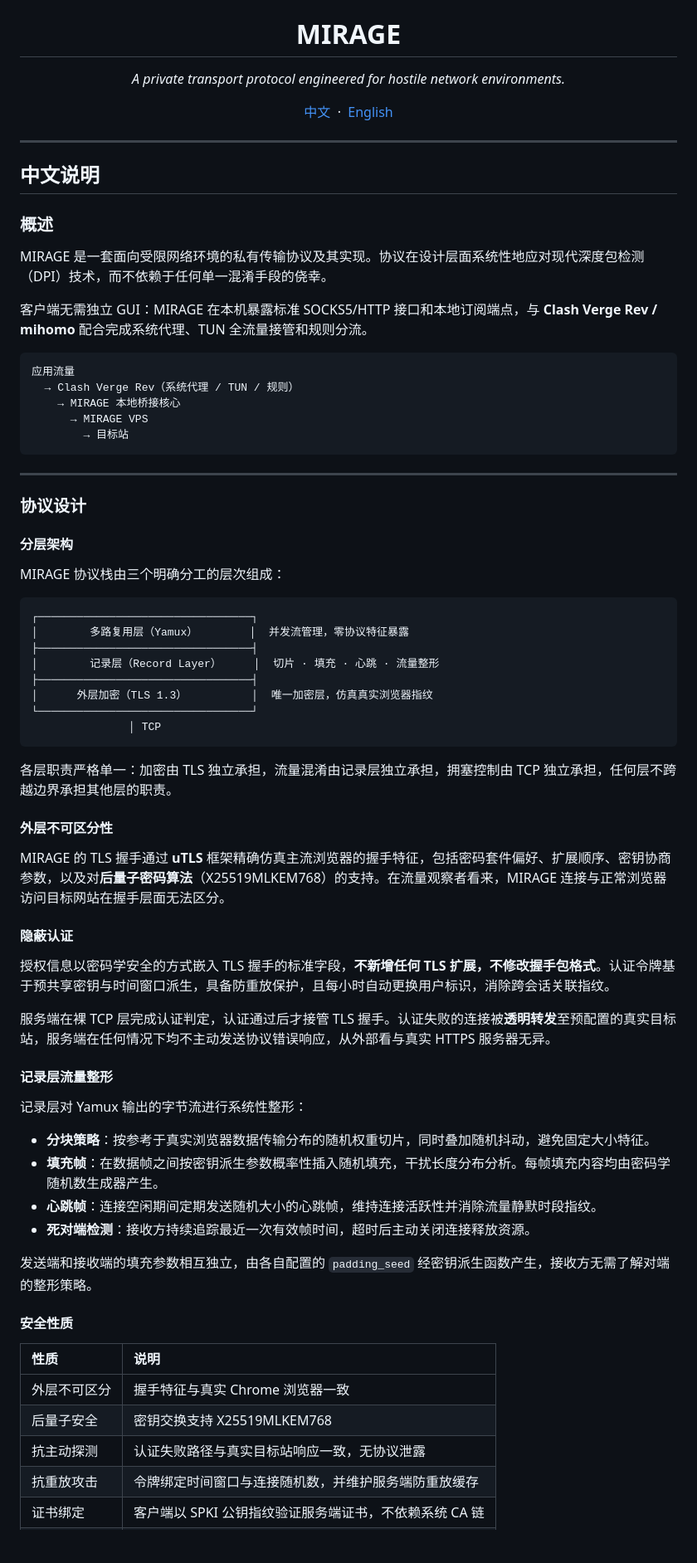
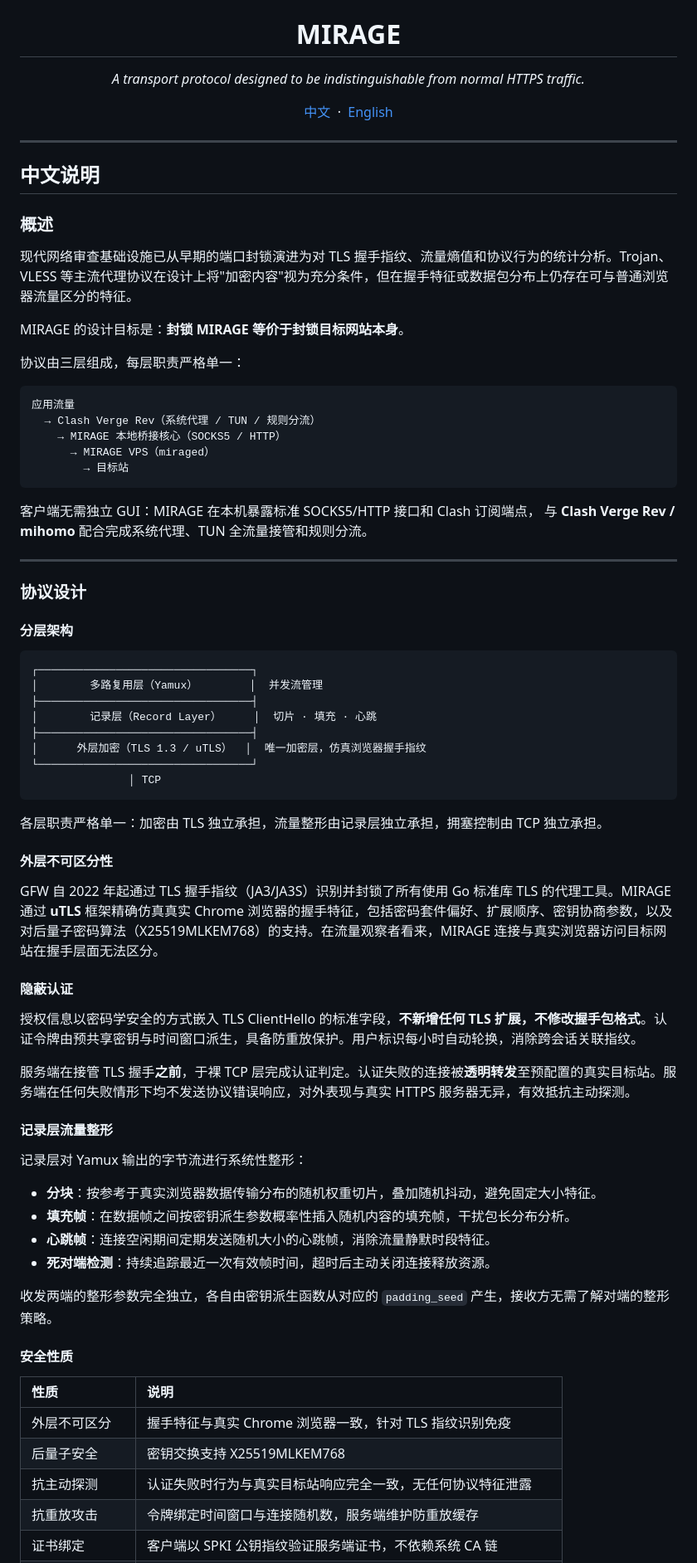
Before and after one commit to WJSGZZ/MIRAGE, a Markdown page: README.md, the part around one of its changes. Shown at 83% size. Drawn GitHub-style; blank space fills up the shorter version.

````diff
--- a/README.md
+++ b/README.md
@@ -12,7 +12,7 @@
 <h1 align="center">MIRAGE</h1>
 
 <p align="center">
-  <em>A private transport protocol engineered for hostile network environments.</em>
+  <em>A transport protocol designed to be indistinguishable from normal HTTPS traffic.</em>
 </p>
 
 <p align="center">
@@ -26,17 +26,22 @@
 
 ### 概述
 
-MIRAGE 是一套面向受限网络环境的私有传输协议及其实现。协议在设计层面系统性地应对现代深度包检测（DPI）技术，而不依赖于任何单一混淆手段的侥幸。
+现代网络审查基础设施已从早期的端口封锁演进为对 TLS 握手指纹、流量熵值和协议行为的统计分析。Trojan、VLESS 等主流代理协议在设计上将"加密内容"视为充分条件，但在握手特征或数据包分布上仍存在可与普通浏览器流量区分的特征。
 
-客户端无需独立 GUI：MIRAGE 在本机暴露标准 SOCKS5/HTTP 接口和本地订阅端点，与 **Clash Verge Rev / mihomo** 配合完成系统代理、TUN 全流量接管和规则分流。
+MIRAGE 的设计目标是：**封锁 MIRAGE 等价于封锁目标网站本身**。
+
+协议由三层组成，每层职责严格单一：
 
 ```
 应用流量
-  → Clash Verge Rev（系统代理 / TUN / 规则）
-    → MIRAGE 本地桥接核心
-      → MIRAGE VPS
+  → Clash Verge Rev（系统代理 / TUN / 规则分流）
+    → MIRAGE 本地桥接核心（SOCKS5 / HTTP）
+      → MIRAGE VPS（miraged）
         → 目标站
 ```
+
+客户端无需独立 GUI：MIRAGE 在本机暴露标准 SOCKS5/HTTP 接口和 Clash 订阅端点，
+与 **Clash Verge Rev / mihomo** 配合完成系统代理、TUN 全流量接管和规则分流。
 
 ---
 
@@ -44,48 +49,46 @@ MIRAGE 是一套面向受限网络环境的私有传输协议及其实现。协
 
 #### 分层架构
 
-MIRAGE 协议栈由三个明确分工的层次组成：
-
 ```
 ┌─────────────────────────────────┐
-│        多路复用层（Yamux）        │  并发流管理，零协议特征暴露
+│        多路复用层（Yamux）        │  并发流管理
 ├─────────────────────────────────┤
-│        记录层（Record Layer）     │  切片 · 填充 · 心跳 · 流量整形
+│        记录层（Record Layer）     │  切片 · 填充 · 心跳
 ├─────────────────────────────────┤
-│      外层加密（TLS 1.3）          │  唯一加密层，仿真真实浏览器指纹
+│      外层加密（TLS 1.3 / uTLS）  │  唯一加密层，仿真浏览器握手指纹
 └─────────────────────────────────┘
                │ TCP
 ```
 
-各层职责严格单一：加密由 TLS 独立承担，流量混淆由记录层独立承担，拥塞控制由 TCP 独立承担，任何层不跨越边界承担其他层的职责。
+各层职责严格单一：加密由 TLS 独立承担，流量整形由记录层独立承担，拥塞控制由 TCP 独立承担。
 
 #### 外层不可区分性
 
-MIRAGE 的 TLS 握手通过 **uTLS** 框架精确仿真主流浏览器的握手特征，包括密码套件偏好、扩展顺序、密钥协商参数，以及对**后量子密码算法**（X25519MLKEM768）的支持。在流量观察者看来，MIRAGE 连接与正常浏览器访问目标网站在握手层面无法区分。
+GFW 自 2022 年起通过 TLS 握手指纹（JA3/JA3S）识别并封锁了所有使用 Go 标准库 TLS 的代理工具。MIRAGE 通过 **uTLS** 框架精确仿真真实 Chrome 浏览器的握手特征，包括密码套件偏好、扩展顺序、密钥协商参数，以及对后量子密码算法（X25519MLKEM768）的支持。在流量观察者看来，MIRAGE 连接与真实浏览器访问目标网站在握手层面无法区分。
 
 #### 隐蔽认证
 
-授权信息以密码学安全的方式嵌入 TLS 握手的标准字段，**不新增任何 TLS 扩展，不修改握手包格式**。认证令牌基于预共享密钥与时间窗口派生，具备防重放保护，且每小时自动更换用户标识，消除跨会话关联指纹。
+授权信息以密码学安全的方式嵌入 TLS ClientHello 的标准字段，**不新增任何 TLS 扩展，不修改握手包格式**。认证令牌由预共享密钥与时间窗口派生，具备防重放保护。用户标识每小时自动轮换，消除跨会话关联指纹。
 
-服务端在裸 TCP 层完成认证判定，认证通过后才接管 TLS 握手。认证失败的连接被**透明转发**至预配置的真实目标站，服务端在任何情况下均不主动发送协议错误响应，从外部看与真实 HTTPS 服务器无异。
+服务端在接管 TLS 握手**之前**，于裸 TCP 层完成认证判定。认证失败的连接被**透明转发**至预配置的真实目标站。服务端在任何失败情形下均不发送协议错误响应，对外表现与真实 HTTPS 服务器无异，有效抵抗主动探测。
 
 #### 记录层流量整形
 
 记录层对 Yamux 输出的字节流进行系统性整形：
 
-- **分块策略**：按参考于真实浏览器数据传输分布的随机权重切片，同时叠加随机抖动，避免固定大小特征。
-- **填充帧**：在数据帧之间按密钥派生参数概率性插入随机填充，干扰长度分布分析。每帧填充内容均由密码学随机数生成器产生。
-- **心跳帧**：连接空闲期间定期发送随机大小的心跳帧，维持连接活跃性并消除流量静默时段指纹。
-- **死对端检测**：接收方持续追踪最近一次有效帧时间，超时后主动关闭连接释放资源。
+- **分块**：按参考于真实浏览器数据传输分布的随机权重切片，叠加随机抖动，避免固定大小特征。
+- **填充帧**：在数据帧之间按密钥派生参数概率性插入随机内容的填充帧，干扰包长分布分析。
+- **心跳帧**：连接空闲期间定期发送随机大小的心跳帧，消除流量静默时段特征。
+- **死对端检测**：持续追踪最近一次有效帧时间，超时后主动关闭连接释放资源。
 
-发送端和接收端的填充参数相互独立，由各自配置的 `padding_seed` 经密钥派生函数产生，接收方无需了解对端的整形策略。
+收发两端的整形参数完全独立，各自由密钥派生函数从对应的 `padding_seed` 产生，接收方无需了解对端的整形策略。
 
 #### 安全性质
 
 | 性质 | 说明 |
 | :--- | :--- |
-| 外层不可区分 | 握手特征与真实 Chrome 浏览器一致 |
+| 外层不可区分 | 握手特征与真实 Chrome 浏览器一致，针对 TLS 指纹识别免疫 |
 | 后量子安全 | 密钥交换支持 X25519MLKEM768 |
-| 抗主动探测 | 认证失败路径与真实目标站响应一致，无协议泄露 |
-| 抗重放攻击 | 令牌绑定时间窗口与连接随机数，并维护服务端防重放缓存 |
+| 抗主动探测 | 认证失败时行为与真实目标站响应完全一致，无任何协议特征泄露 |
+| 抗重放攻击 | 令牌绑定时间窗口与连接随机数，服务端维护防重放缓存 |
 | 证书绑定 | 客户端以 SPKI 公钥指纹验证服务端证书，不依赖系统 CA 链 |
````
Also changed, not shown: other parts of README.md (+49 -31 lines).
